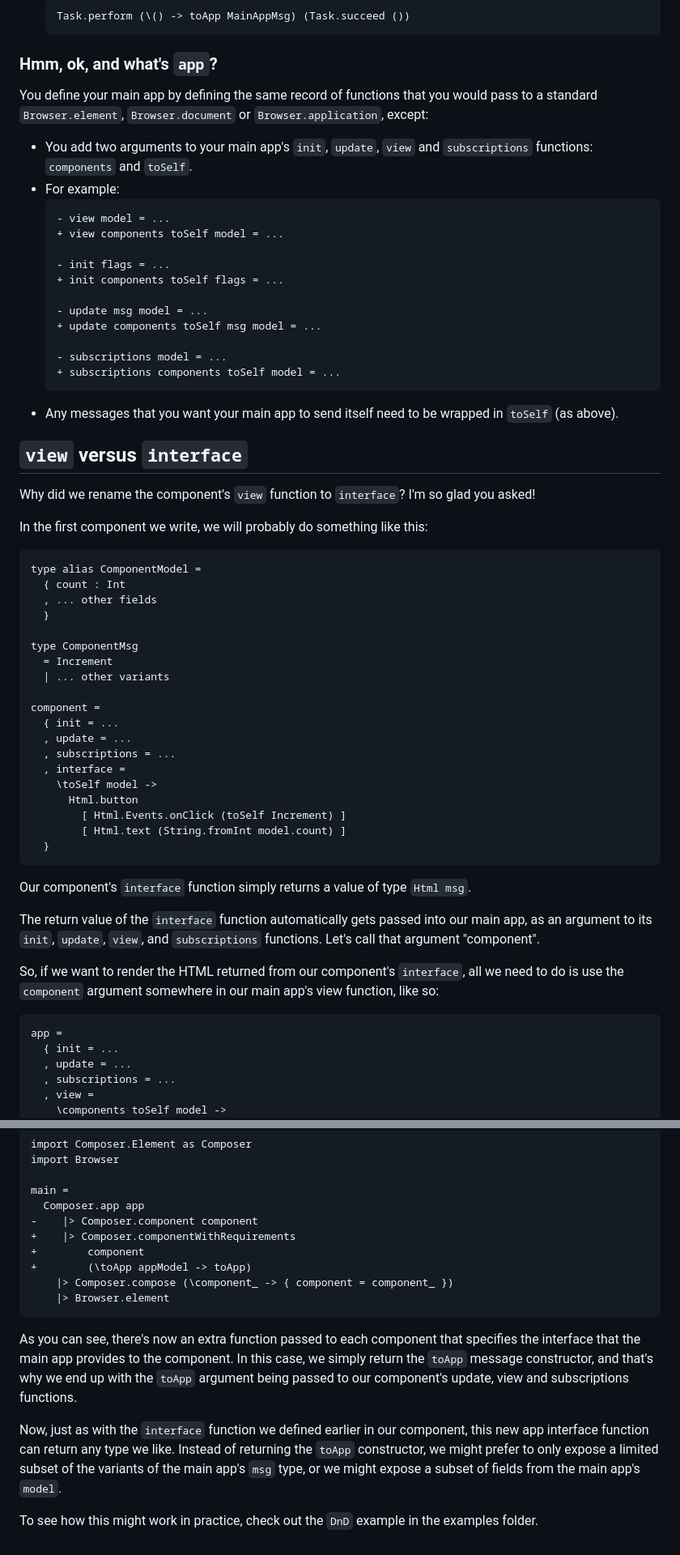
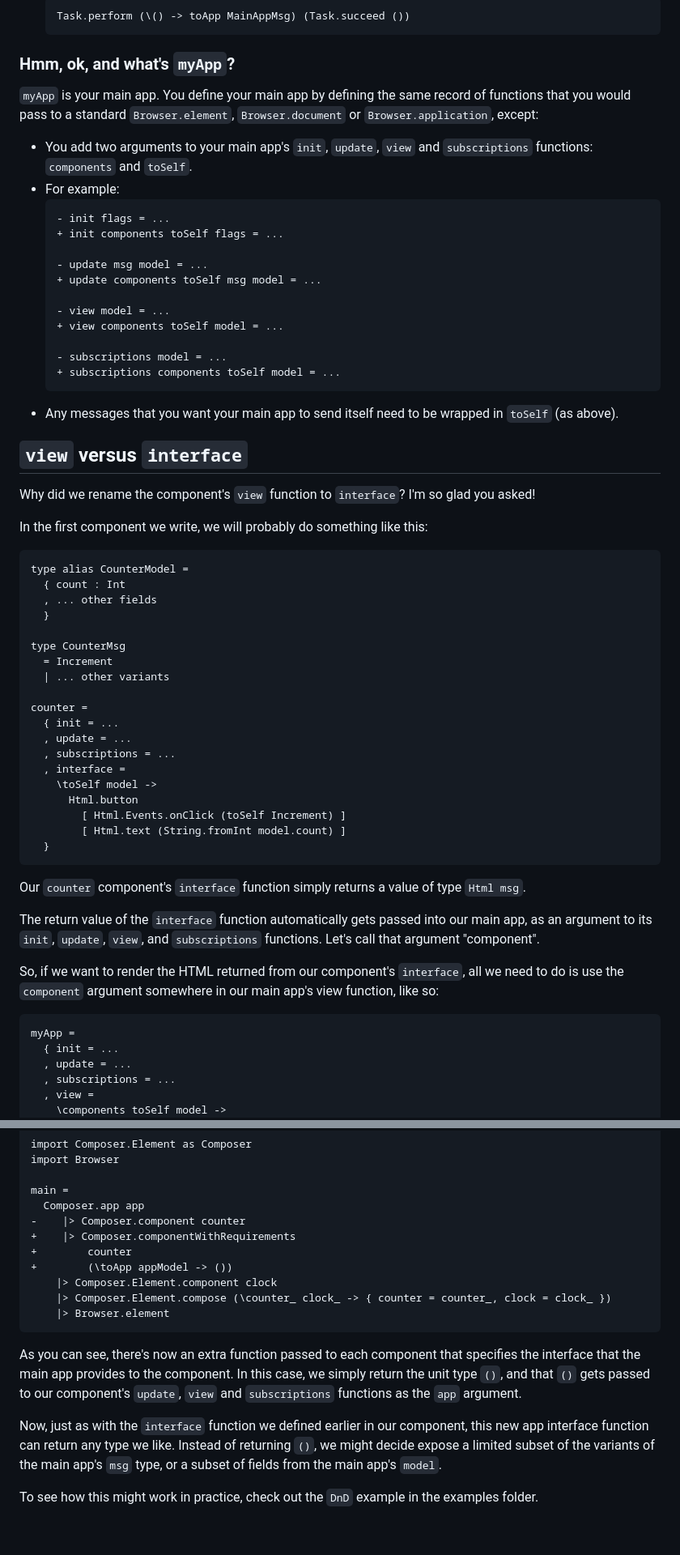
Before and after one commit to edkelly303/elm-composer, a Markdown page: README.md, 2 parts joined by grey strips. Shown at 81% size. GitHub-like rendering.

````diff
--- a/README.md
+++ b/README.md
@@ -71,21 +72,21 @@ A component is almost exactly like the record of `init`, `update`, `view` and `s
   Task.perform (\() -> toApp MainAppMsg) (Task.succeed ())
   ```
 
-### Hmm, ok, and what's `app`?
+### Hmm, ok, and what's `myApp`?
 
-You define your main app by defining the same record of functions that you would pass to a standard `Browser.element`, `Browser.document` or `Browser.application`, except:
+`myApp` is your main app. You define your main app by defining the same record of functions that you would pass to a standard `Browser.element`, `Browser.document` or `Browser.application`, except:
 
 - You add two arguments to your main app's `init`, `update`, `view` and `subscriptions` functions: `components` and `toSelf`.
 - For example:
   ```diff
-  - view model = ...
-  + view components toSelf model = ...
-
   - init flags = ...
   + init components toSelf flags = ...
 
   - update msg model = ...
   + update components toSelf msg model = ...
+
+  - view model = ...
+  + view components toSelf model = ...
 
   - subscriptions model = ...
   + subscriptions components toSelf model = ...
@@ -100,16 +101,16 @@ Why did we rename the component's `view` function to `interface`? I'm so glad yo
 In the first component we write, we will probably do something like this:
 
 ```elm
-type alias ComponentModel =
+type alias CounterModel =
   { count : Int
   , ... other fields
   }
 
-type ComponentMsg
+type CounterMsg
   = Increment
   | ... other variants
 
-component =
+counter =
   { init = ...
   , update = ...
   , subscriptions = ...
@@ -121,14 +122,14 @@ component =
   }
 ```
 
-Our component's `interface` function simply returns a value of type `Html msg`.
+Our `counter` component's `interface` function simply returns a value of type `Html msg`.
 
 The return value of the `interface` function automatically gets passed into our main app, as an argument to its `init`, `update`, `view`, and `subscriptions` functions. Let's call that argument "component".
 
 So, if we want to render the HTML returned from our component's `interface`, all we need to do is use the `component` argument somewhere in our main app's view function, like so:
 
 ```elm
-app =
+myApp =
   { init = ...
   , update = ...
   , subscriptions = ...
@@ -198,16 +199,17 @@ import Browser
 
 main =
   Composer.app app
--    |> Composer.component component
+-    |> Composer.component counter
 +    |> Composer.componentWithRequirements
-+        component
-+        (\toApp appModel -> toApp)
-    |> Composer.compose (\component_ -> { component = component_ })
++        counter
++        (\toApp appModel -> ())
+    |> Composer.Element.component clock
+    |> Composer.Element.compose (\counter_ clock_ -> { counter = counter_, clock = clock_ })
     |> Browser.element
 ```
 
-As you can see, there's now an extra function passed to each component that specifies the interface that the main app provides to the component. In this case, we simply return the `toApp` message constructor, and that's why we end up with the `toApp` argument being passed to our component's update, view and subscriptions functions.
+As you can see, there's now an extra function passed to each component that specifies the interface that the main app provides to the component. In this case, we simply return the unit type `()`, and that `()` gets passed to our component's `update`, `view` and `subscriptions` functions as the `app` argument.
 
-Now, just as with the `interface` function we defined earlier in our component, this new app interface function can return any type we like. Instead of returning the `toApp` constructor, we might prefer to only expose a limited subset of the variants of the main app's `msg` type, or we might expose a subset of fields from the main app's `model`.
+Now, just as with the `interface` function we defined earlier in our component, this new app interface function can return any type we like. Instead of returning `()`, we might decide expose a limited subset of the variants of the main app's `msg` type, or a subset of fields from the main app's `model`.
 
 To see how this might work in practice, check out the `DnD` example in the examples folder.
````
Also changed, not shown: other parts of README.md (+8 -7 lines).
